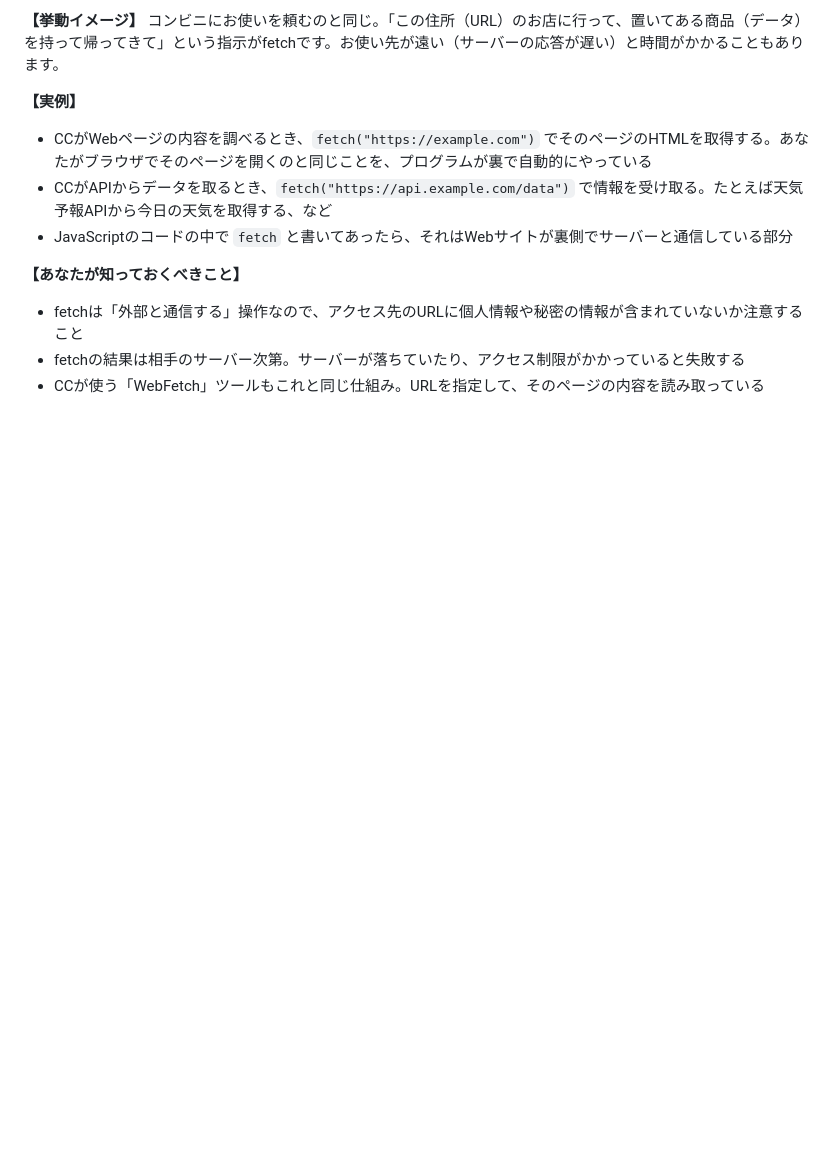
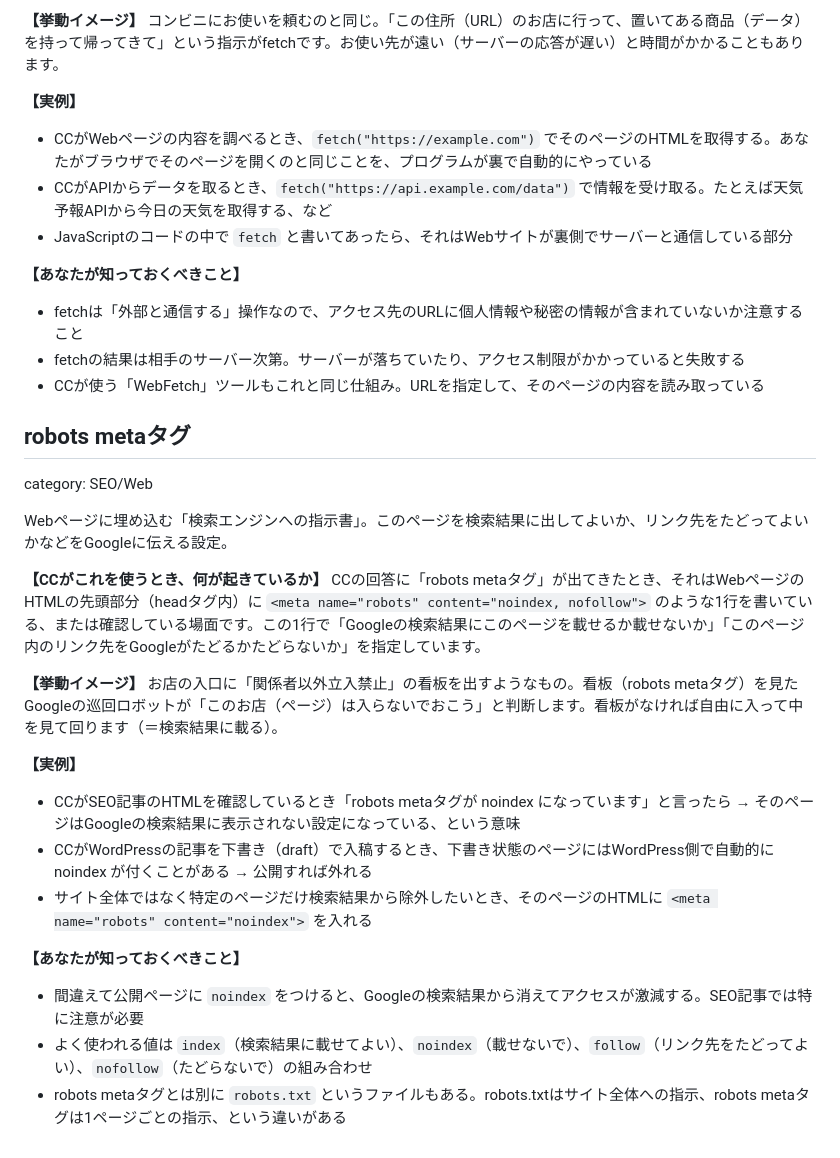
Before and after one commit to rinkachim/cc-glossary, a Markdown page: glossary.md, the part around the change. Rendered like a GitHub page; blank space fills up the shorter version.

Commit message:
用語追加: robots metaタグ

```diff
--- a/glossary.md
+++ b/glossary.md
@@ -180,3 +180,24 @@ CCの回答に `fetch` が出てきたとき、それはインターネット上
 - fetchは「外部と通信する」操作なので、アクセス先のURLに個人情報や秘密の情報が含まれていないか注意すること
 - fetchの結果は相手のサーバー次第。サーバーが落ちていたり、アクセス制限がかかっていると失敗する
 - CCが使う「WebFetch」ツールもこれと同じ仕組み。URLを指定して、そのページの内容を読み取っている
+
+## robots metaタグ
+category: SEO/Web
+
+Webページに埋め込む「検索エンジンへの指示書」。このページを検索結果に出してよいか、リンク先をたどってよいかなどをGoogleに伝える設定。
+
+**【CCがこれを使うとき、何が起きているか】**
+CCの回答に「robots metaタグ」が出てきたとき、それはWebページのHTMLの先頭部分（headタグ内）に `<meta name="robots" content="noindex, nofollow">` のような1行を書いている、または確認している場面です。この1行で「Googleの検索結果にこのページを載せるか載せないか」「このページ内のリンク先をGoogleがたどるかたどらないか」を指定しています。
+
+**【挙動イメージ】**
+お店の入口に「関係者以外立入禁止」の看板を出すようなもの。看板（robots metaタグ）を見たGoogleの巡回ロボットが「このお店（ページ）は入らないでおこう」と判断します。看板がなければ自由に入って中を見て回ります（＝検索結果に載る）。
+
+**【実例】**
+- CCがSEO記事のHTMLを確認しているとき「robots metaタグが noindex になっています」と言ったら → そのページはGoogleの検索結果に表示されない設定になっている、という意味
+- CCがWordPressの記事を下書き（draft）で入稿するとき、下書き状態のページにはWordPress側で自動的に noindex が付くことがある → 公開すれば外れる
+- サイト全体ではなく特定のページだけ検索結果から除外したいとき、そのページのHTMLに `<meta name="robots" content="noindex">` を入れる
+
+**【あなたが知っておくべきこと】**
+- 間違えて公開ページに `noindex` をつけると、Googleの検索結果から消えてアクセスが激減する。SEO記事では特に注意が必要
+- よく使われる値は `index`（検索結果に載せてよい）、`noindex`（載せないで）、`follow`（リンク先をたどってよい）、`nofollow`（たどらないで）の組み合わせ
+- robots metaタグとは別に `robots.txt` というファイルもある。robots.txtはサイト全体への指示、robots metaタグは1ページごとの指示、という違いがある
```
